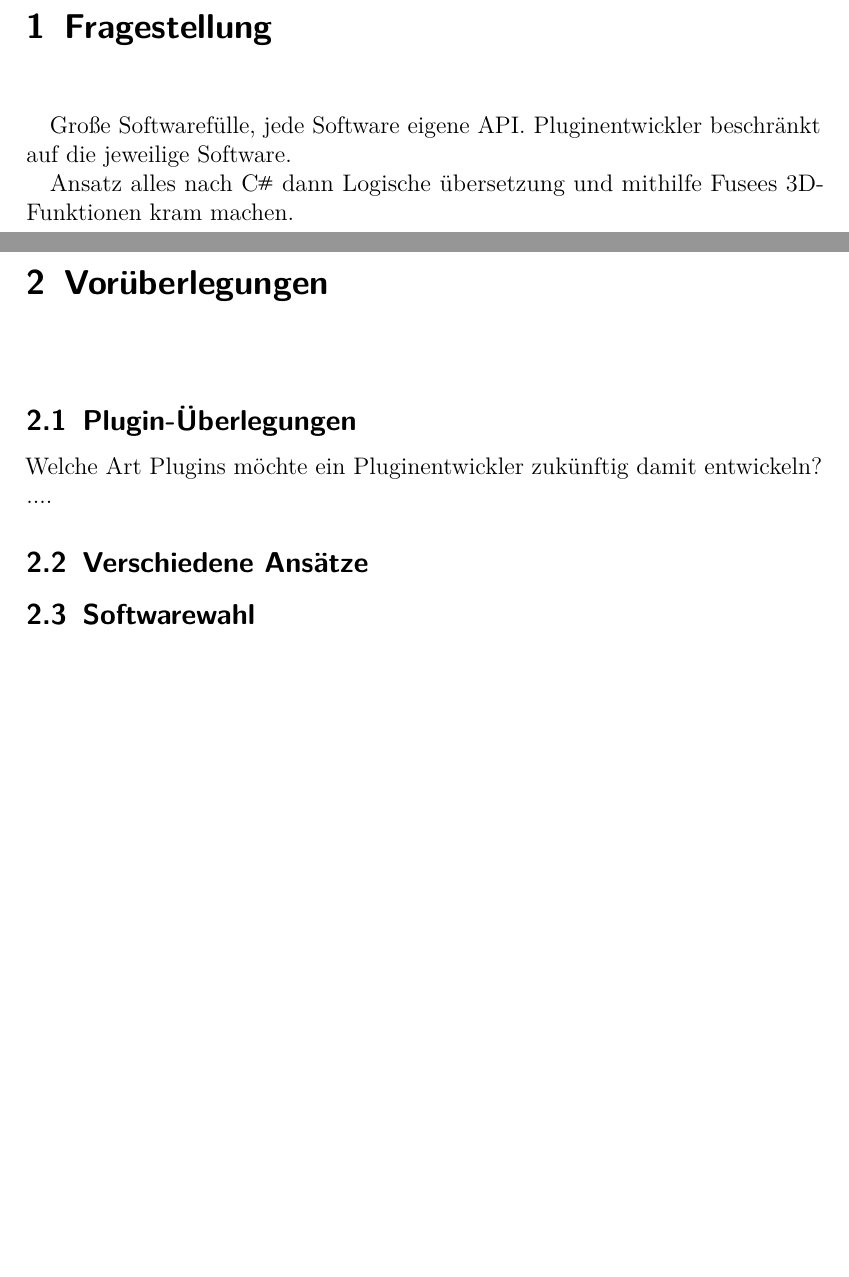
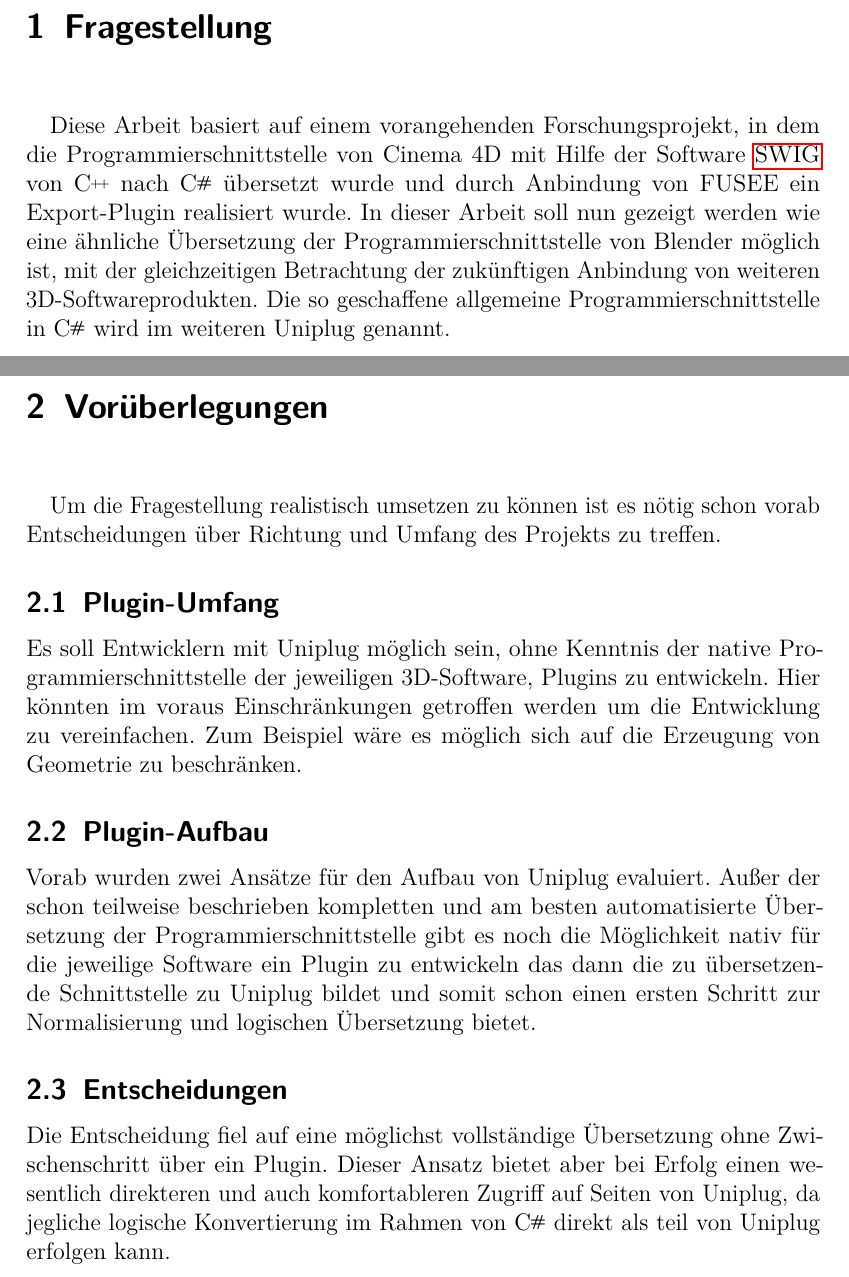
Before and after one commit to ASPePeX/UniplugBlenderDoku, a LaTeX document (Tex/Main.tex, which reads Tex/Fragestellung.tex, Tex/Vorueberlegungen.tex): two parts of pages 4 and 5 of 13 before the commit and two parts of pages 4 and 5 of 14 after it, joined at a grey line, cut so that both start at the same text, the shorter picture padded with empty space. Compiled offline with pdfLaTeX.

Commit message:
Fragestellung / Vorüberlegung

```diff
--- a/Tex/Fragestellung.tex
+++ b/Tex/Fragestellung.tex
@@ -1,6 +1,8 @@
 \mysection{}{Fragestellung} \label{sec:Frage}
 
+Diese Arbeit basiert auf einem vorangehenden Forschungsprojekt, in dem die Programmierschnittstelle von Cinema 4D mit Hilfe der Software \nameref{sec:SWIG} von \CC nach \CS übersetzt wurde und durch Anbindung von FUSEE ein Export-Plugin realisiert wurde.
+In dieser Arbeit soll nun gezeigt werden wie eine ähnliche Übersetzung der Programmierschnittstelle von Blender möglich ist, mit der gleichzeitigen Betrachtung der zukünftigen Anbindung von weiteren 3D-Softwareprodukten. Die so geschaffene allgemeine Programmierschnittstelle in \CS wird im weiteren Uniplug genannt.
 
-Große Softwarefülle, jede Software eigene API. Pluginentwickler beschränkt auf die jeweilige Software.
 
-Ansatz alles nach \CS dann Logische übersetzung und mithilfe Fusees 3D-Funktionen kram machen.
+%Große Softwarefülle, jede Software eigene API. Pluginentwickler beschränkt auf die jeweilige Software.
+%Ansatz alles nach \CS dann Logische übersetzung und mithilfe Fusees 3D-Funktionen kram machen.
--- a/Tex/Vorueberlegungen.tex
+++ b/Tex/Vorueberlegungen.tex
@@ -1,10 +1,12 @@
 \mysection{}{Vorüberlegungen} \label{sec:Vorüberlegungen}
 
-\subsection{Plugin-Überlegungen}
+Um die Fragestellung realistisch umsetzen zu können ist es nötig schon vorab Entscheidungen über Richtung und Umfang des Projekts zu treffen.
 
-Welche Art Plugins möchte ein Pluginentwickler zukünftig damit entwickeln?
-....
+\subsection{Plugin-Umfang}
+Es soll Entwicklern mit Uniplug möglich sein, ohne Kenntnis der native Programmierschnittstelle der jeweiligen 3D-Software, Plugins zu entwickeln. Hier könnten im voraus Einschränkungen getroffen werden um die Entwicklung zu vereinfachen. Zum Beispiel wäre es möglich sich auf die Erzeugung von Geometrie zu beschränken.
 
-\subsection{Verschiedene Ansätze}
+\subsection{Plugin-Aufbau}
+Vorab wurden zwei Ansätze für den Aufbau von Uniplug evaluiert. Außer der schon teilweise beschrieben kompletten und am besten automatisierte Übersetzung der Programmierschnittstelle gibt es noch die Möglichkeit nativ für die jeweilige Software ein Plugin zu entwickeln das dann die zu übersetzende Schnittstelle zu Uniplug bildet und somit schon einen ersten Schritt zur Normalisierung und logischen Übersetzung bietet.
 
-\subsection{Softwarewahl}
+\subsection{Entscheidungen}
+Die Entscheidung fiel auf eine möglichst vollständige Übersetzung ohne Zwischenschritt über ein Plugin. Dieser Ansatz bietet aber bei Erfolg einen wesentlich direkteren und auch komfortableren Zugriff auf Seiten von Uniplug, da jegliche logische Konvertierung im Rahmen von \CS direkt als teil von Uniplug erfolgen kann.
```
Also changed, not shown: Tex/Abstract.tex (+1 -1 lines), Tex/Umsetzung.tex (+1 -1 lines), Tex/Main.pdf, Tex/images/aufbau.pdf (added), Tex/Vorueberlegungen.tex (7 more changed lines).
